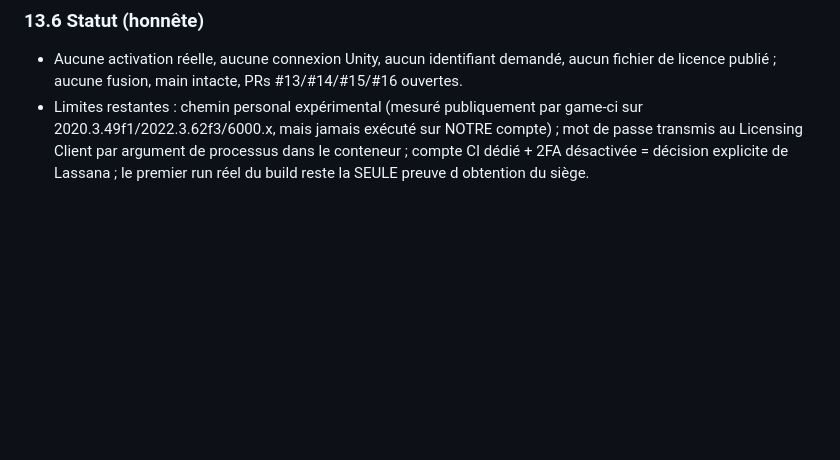
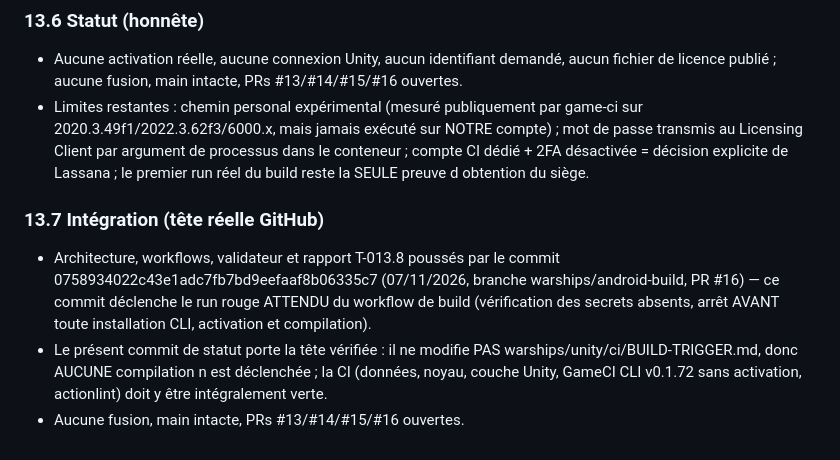
Before and after one commit to blassana280-ux/omni-agents-framework, a Markdown page: warships/docs/T013-ANDROID-BUILD.md, the part around the change. Drawn GitHub-style; blank space fills up the shorter version.

Commit message:
T-013.8 : statut d integration (section 13.7 du rapport) — ce commit ne declenche aucun build (BUILD-TRIGGER.md non modifie)

```diff
--- a/warships/docs/T013-ANDROID-BUILD.md
+++ b/warships/docs/T013-ANDROID-BUILD.md
@@ -714,3 +714,16 @@ La PR #16 a été vérifiée indépendamment. Corrections apportées :
   compte CI dédié + 2FA désactivée = décision explicite de Lassana ;
   le premier run réel du build reste la SEULE preuve d obtention du
   siège.
+
+### 13.7 Intégration (tête réelle GitHub)
+
+- Architecture, workflows, validateur et rapport T-013.8 poussés par le
+  commit 0758934022c43e1adc7fb7bd9eefaaf8b06335c7 (07/11/2026, branche
+  warships/android-build, PR #16) — ce commit déclenche le run rouge
+  ATTENDU du workflow de build (vérification des secrets absents,
+  arrêt AVANT toute installation CLI, activation et compilation).
+- Le présent commit de statut porte la tête vérifiée : il ne modifie
+  PAS warships/unity/ci/BUILD-TRIGGER.md, donc AUCUNE compilation n est
+  déclenchée ; la CI (données, noyau, couche Unity, GameCI CLI v0.1.72
+  sans activation, actionlint) doit y être intégralement verte.
+- Aucune fusion, main intacte, PRs #13/#14/#15/#16 ouvertes.
```
